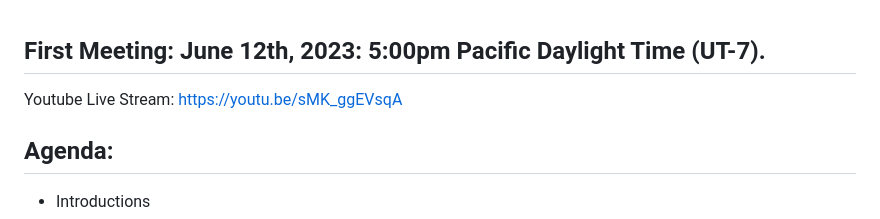
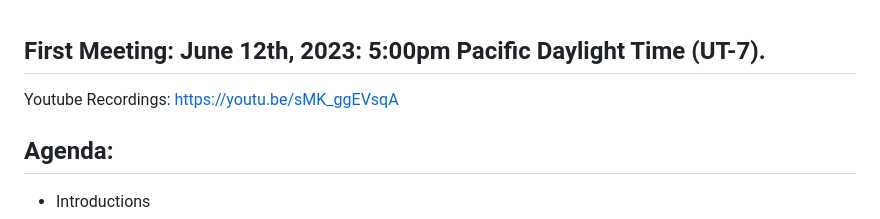
Before and after one commit to howardisaacson/Intro-to-Astro2023, a Markdown page: Week1_Unix_Python_Papers/README.md, the part around the change. Rendered like a GitHub page.

```diff
--- a/Week1_Unix_Python_Papers/README.md
+++ b/Week1_Unix_Python_Papers/README.md
@@ -1,6 +1,6 @@
 ## First Meeting: June 12th, 2023: 5:00pm Pacific Daylight Time (UT-7).
 
-Youtube Live Stream: https://youtu.be/sMK_ggEVsqA
+Youtube Recordings: https://youtu.be/sMK_ggEVsqA
 
 ## Agenda:
 * Introductions
```
